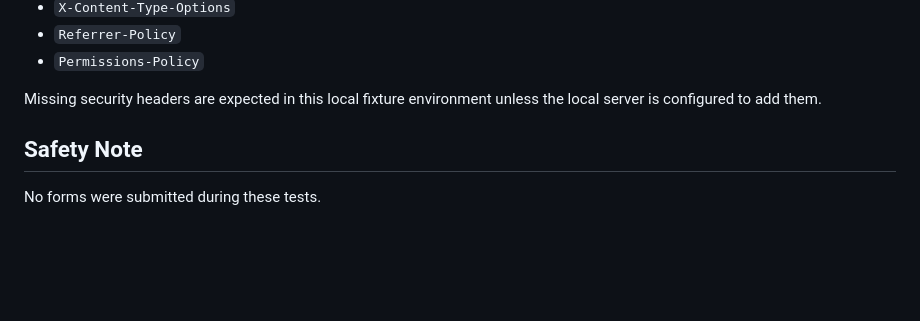
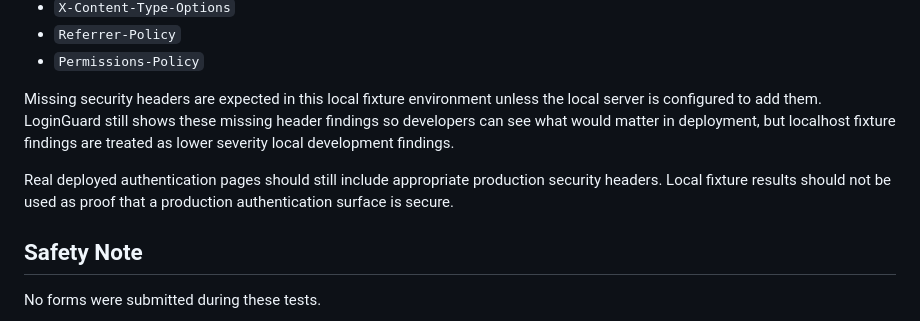
Before and after one commit to wsrakr/LoginGuard, a Markdown page: docs/manual-test-matrix.md, the part around the change. GitHub-like rendering; blank space fills up the shorter version.

```diff
--- a/docs/manual-test-matrix.md
+++ b/docs/manual-test-matrix.md
@@ -86,7 +86,9 @@ Security headers may appear missing during fixture tests because the basic local
 - `Referrer-Policy`
 - `Permissions-Policy`
 
-Missing security headers are expected in this local fixture environment unless the local server is configured to add them.
+Missing security headers are expected in this local fixture environment unless the local server is configured to add them. LoginGuard still shows these missing header findings so developers can see what would matter in deployment, but localhost fixture findings are treated as lower severity local development findings.
+
+Real deployed authentication pages should still include appropriate production security headers. Local fixture results should not be used as proof that a production authentication surface is secure.
 
 ## Safety Note
 
```
Also changed, not shown: docs/json-report.md (+4 -0 lines).
